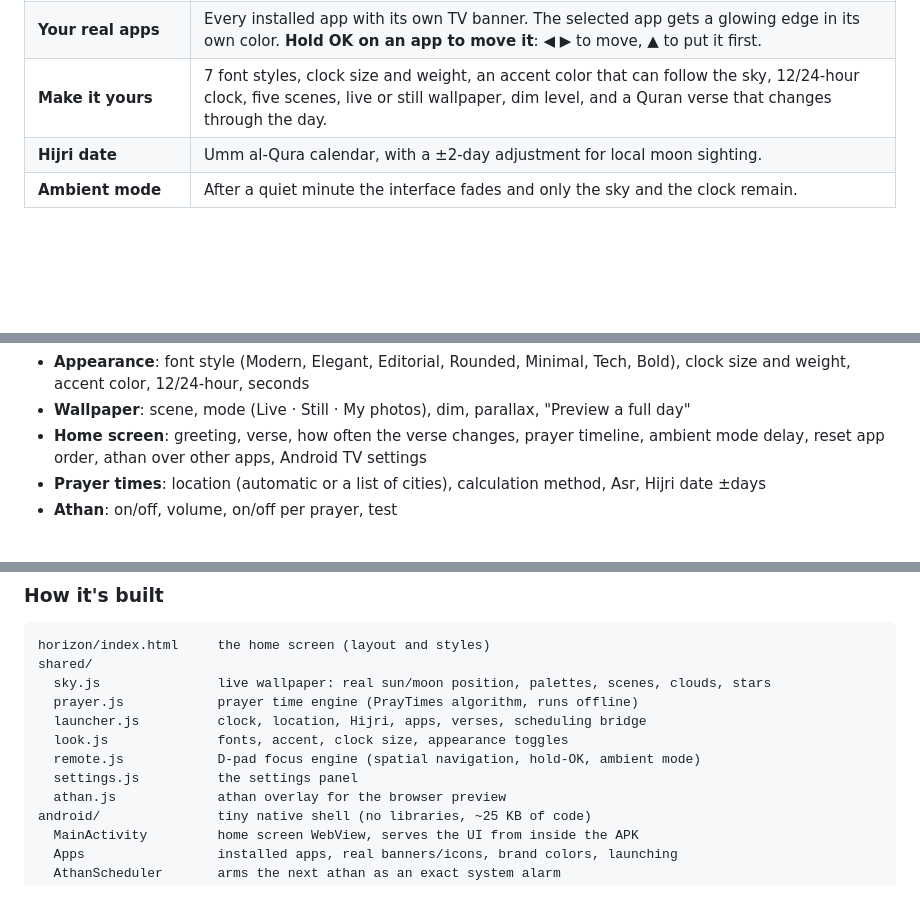
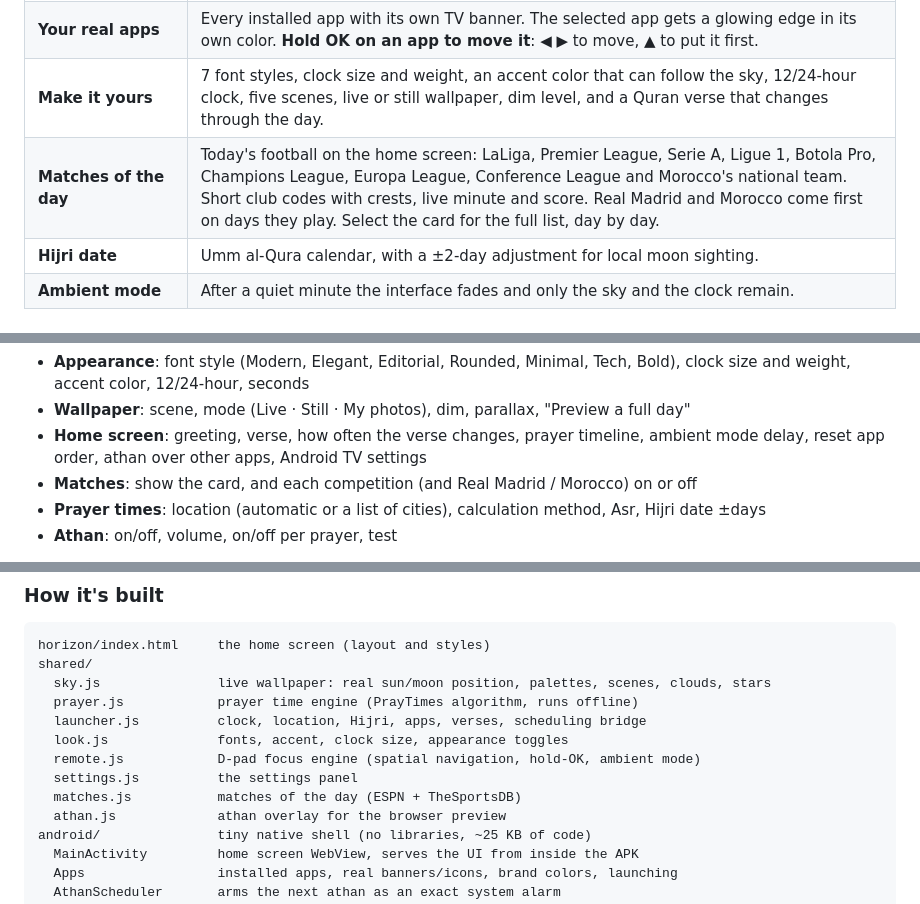
Before and after one commit to youssefenafour123-art/horizon-tv-launcher, a Markdown page: README.md, 3 parts joined by grey strips. GitHub-like rendering; blank space fills up the shorter version.

```diff
--- a/README.md
+++ b/README.md
@@ -20,6 +20,7 @@ watching something else.
 | **Full athan at each prayer** | Uses Android's alarm system, so it plays even inside Netflix or YouTube, survives reboots, pauses what's playing, and shows a full-screen athan card. Any remote button stops it. Each prayer can be switched on or off separately, and the volume is adjustable. |
 | **Your real apps** | Every installed app with its own TV banner. The selected app gets a glowing edge in its own color. **Hold OK on an app to move it**: ◀ ▶ to move, ▲ to put it first. |
 | **Make it yours** | 7 font styles, clock size and weight, an accent color that can follow the sky, 12/24-hour clock, five scenes, live or still wallpaper, dim level, and a Quran verse that changes through the day. |
+| **Matches of the day** | Today's football on the home screen: LaLiga, Premier League, Serie A, Ligue 1, Botola Pro, Champions League, Europa League, Conference League and Morocco's national team. Short club codes with crests, live minute and score. Real Madrid and Morocco come first on days they play. Select the card for the full list, day by day. |
 | **Hijri date** | Umm al-Qura calendar, with a ±2-day adjustment for local moon sighting. |
 | **Ambient mode** | After a quiet minute the interface fades and only the sky and the clock remain. |
 
@@ -112,6 +117,7 @@ Sound always plays. To also see the athan card while another app is open, go to
 - **Appearance**: font style (Modern, Elegant, Editorial, Rounded, Minimal, Tech, Bold), clock size and weight, accent color, 12/24-hour, seconds
 - **Wallpaper**: scene, mode (Live · Still · My photos), dim, parallax, "Preview a full day"
 - **Home screen**: greeting, verse, how often the verse changes, prayer timeline, ambient mode delay, reset app order, athan over other apps, Android TV settings
+- **Matches**: show the card, and each competition (and Real Madrid / Morocco) on or off
 - **Prayer times**: location (automatic or a list of cities), calculation method, Asr, Hijri date ±days
 - **Athan**: on/off, volume, on/off per prayer, test
 
@@ -186,6 +193,7 @@ shared/
   look.js              fonts, accent, clock size, appearance toggles
   remote.js            D-pad focus engine (spatial navigation, hold-OK, ambient mode)
   settings.js          the settings panel
+  matches.js           matches of the day (ESPN + TheSportsDB)
   athan.js             athan overlay for the browser preview
 android/               tiny native shell (no libraries, ~25 KB of code)
   MainActivity         home screen WebView, serves the UI from inside the APK
```
Also changed, not shown: other parts of README.md (+7 -2 lines), docs/screenshots/matches.jpg (added).
